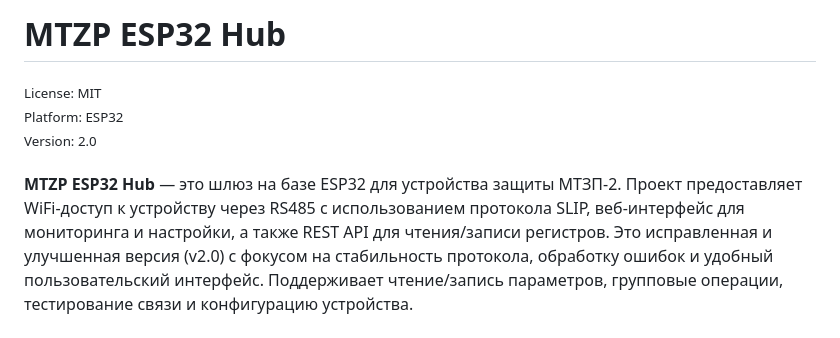
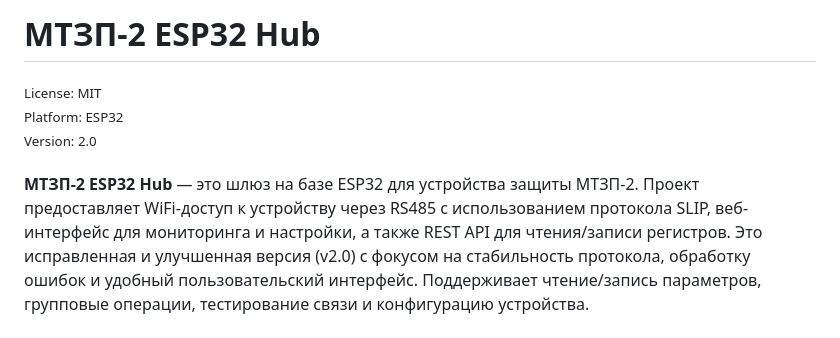
Before and after one commit to alex7r259/mtzp_esp32_hub, a Markdown page: README.md, the part around the change. Drawn GitHub-style.

```diff
--- a/README.md
+++ b/README.md
@@ -1,8 +1,8 @@
-# MTZP ESP32 Hub
+# МТЗП-2 ESP32 Hub
 <sub>License: MIT<br>
 Platform: ESP32<br>
 Version: 2.0</sub><br><br>
-**MTZP ESP32 Hub** — это шлюз на базе ESP32 для устройства защиты МТЗП-2. Проект предоставляет WiFi-доступ к устройству через RS485 с использованием протокола SLIP, веб-интерфейс для мониторинга и настройки, а также REST API для чтения/записи регистров.
+**МТЗП-2 ESP32 Hub** — это шлюз на базе ESP32 для устройства защиты МТЗП-2. Проект предоставляет WiFi-доступ к устройству через RS485 с использованием протокола SLIP, веб-интерфейс для мониторинга и настройки, а также REST API для чтения/записи регистров.
 Это исправленная и улучшенная версия (v2.0) с фокусом на стабильность протокола, обработку ошибок и удобный пользовательский интерфейс. Поддерживает чтение/запись параметров, групповые операции, тестирование связи и конфигурацию устройства.
 
 # Основные возможности
```
